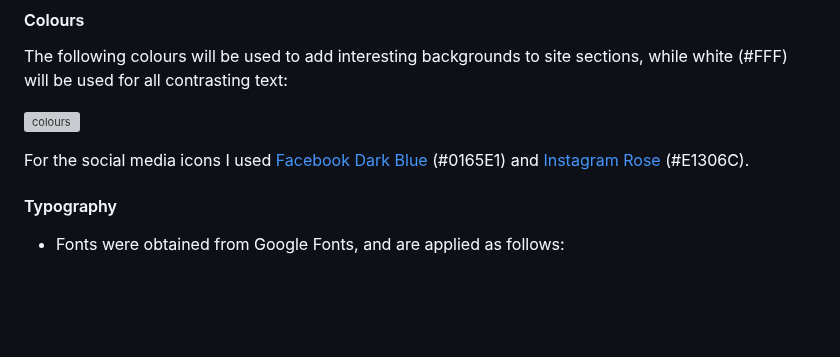
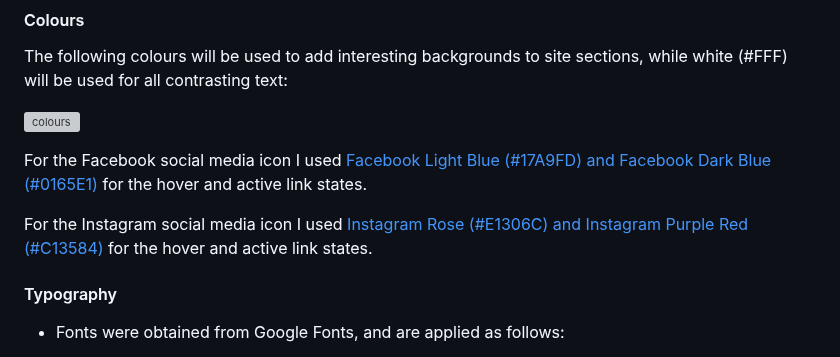
Before and after one commit to dvfrancis/older-and-wider, a Markdown page: README.md, the part around the change. Rendered like a GitHub page; blank space fills up the shorter version; grey boxes are pictures that could not be loaded.

Commit message:
docs: update README.md

```diff
--- a/README.md
+++ b/README.md
@@ -202,10 +202,12 @@ The following colours will be used to add interesting backgrounds to site sectio
 
 ![colours](https://github.com/dvfrancis/older-and-wider/assets/30801098/2085c8f6-269d-427b-bb4a-20d0ed51ab30)
 
-[Facebook Dark Blue]:https://brandpalettes.com/facebook-colors
-[Instagram Rose]: https://brandpalettes.com/instagram-color-codes
+[Facebook Light Blue (#17A9FD) and Facebook Dark Blue (#0165E1)]:https://brandpalettes.com/facebook-colors
+[Instagram Rose (#E1306C) and Instagram Purple Red (#C13584)]: https://brandpalettes.com/instagram-color-codes
 
-For the social media icons I used [Facebook Dark Blue] (#0165E1) and [Instagram Rose] (#E1306C).
+For the Facebook social media icon I used [Facebook Light Blue (#17A9FD) and Facebook Dark Blue (#0165E1)] for the hover and active link states.
+
+For the Instagram social media icon I used [Instagram Rose (#E1306C) and Instagram Purple Red (#C13584)] for the hover and active link states.
 
 #### Typography
 
```
